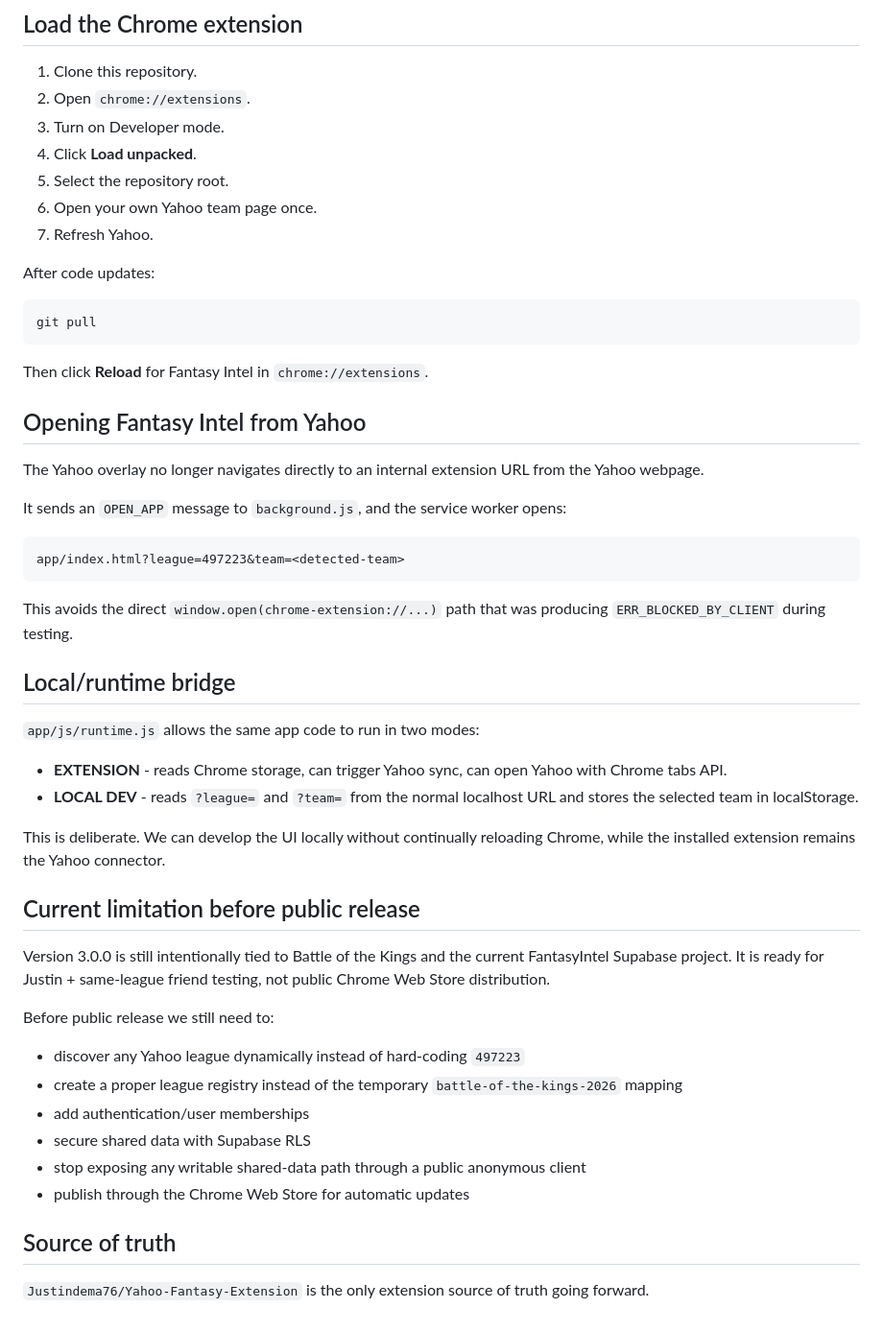
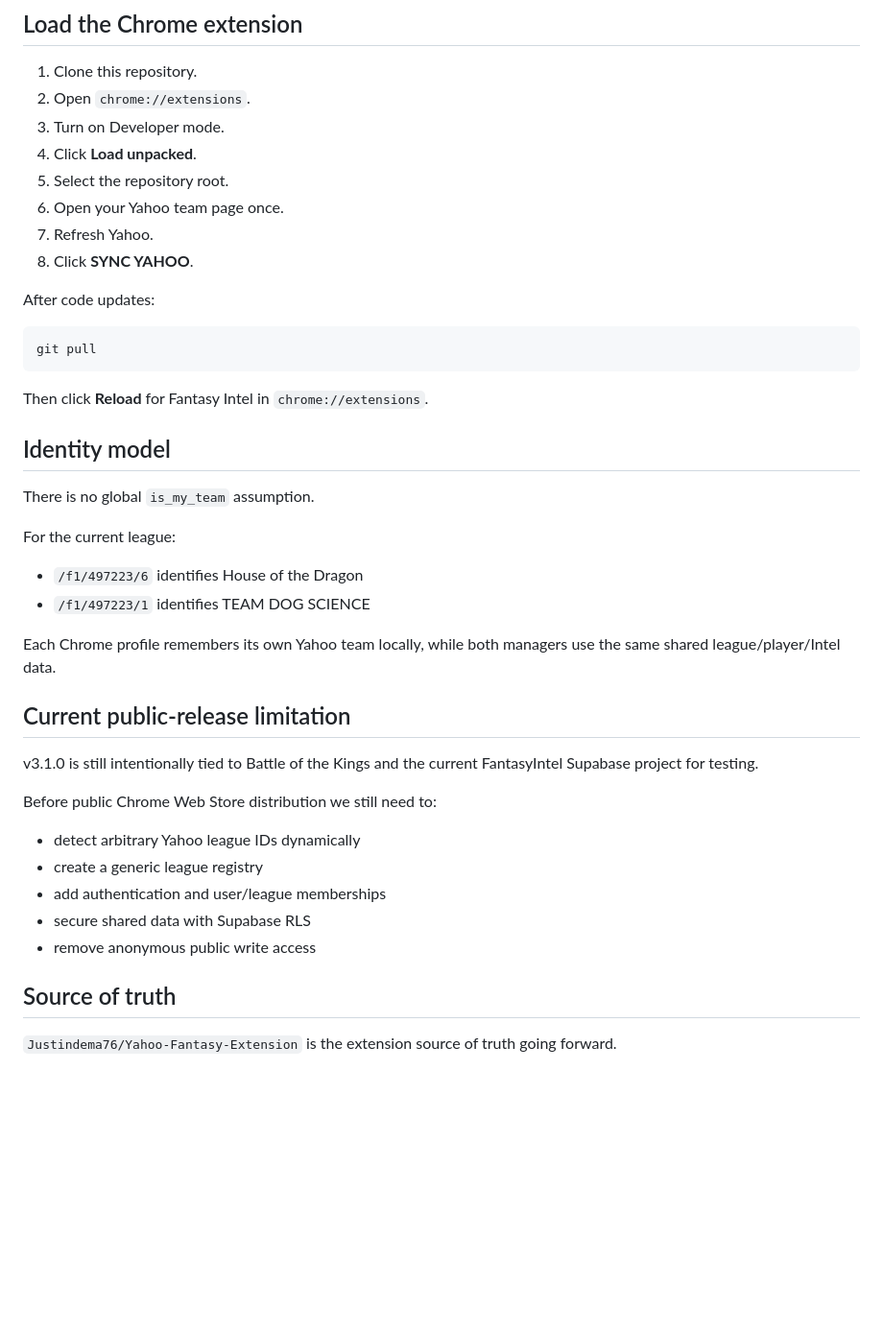
Before and after one commit to Justindema76/Yahoo-Fantasy-Extension, a Markdown page: README.md, the part around one of its changes. Shown at 96% size. GitHub-like rendering; blank space fills up the shorter version.

````diff
--- a/README.md
+++ b/README.md
@@ -109,8 +143,9 @@ Yahoo scraping/sync itself still belongs to the extension. In LOCAL DEV mode, pr
 3. Turn on Developer mode.
 4. Click **Load unpacked**.
 5. Select the repository root.
-6. Open your own Yahoo team page once.
+6. Open your Yahoo team page once.
 7. Refresh Yahoo.
+8. Click **SYNC YAHOO**.
 
 After code updates:
 
@@ -120,39 +155,27 @@ git pull
 
 Then click **Reload** for Fantasy Intel in `chrome://extensions`.
 
-## Opening Fantasy Intel from Yahoo
+## Identity model
 
-The Yahoo overlay no longer navigates directly to an internal extension URL from the Yahoo webpage.
+There is no global `is_my_team` assumption.
 
-It sends an `OPEN_APP` message to `background.js`, and the service worker opens:
+For the current league:
+- `/f1/497223/6` identifies House of the Dragon
+- `/f1/497223/1` identifies TEAM DOG SCIENCE
 
-```text
-app/index.html?league=497223&team=<detected-team>
-```
+Each Chrome profile remembers its own Yahoo team locally, while both managers use the same shared league/player/Intel data.
 
-This avoids the direct `window.open(chrome-extension://...)` path that was producing `ERR_BLOCKED_BY_CLIENT` during testing.
+## Current public-release limitation
 
-## Local/runtime bridge
+v3.1.0 is still intentionally tied to Battle of the Kings and the current FantasyIntel Supabase project for testing.
 
-`app/js/runtime.js` allows the same app code to run in two modes:
-
-- **EXTENSION** - reads Chrome storage, can trigger Yahoo sync, can open Yahoo with Chrome tabs API.
-- **LOCAL DEV** - reads `?league=` and `?team=` from the normal localhost URL and stores the selected team in localStorage.
-
-This is deliberate. We can develop the UI locally without continually reloading Chrome, while the installed extension remains the Yahoo connector.
-
-## Current limitation before public release
-
-Version 3.0.0 is still intentionally tied to Battle of the Kings and the current FantasyIntel Supabase project. It is ready for Justin + same-league friend testing, not public Chrome Web Store distribution.
-
-Before public release we still need to:
-- discover any Yahoo league dynamically instead of hard-coding `497223`
-- create a proper league registry instead of the temporary `battle-of-the-kings-2026` mapping
-- add authentication/user memberships
+Before public Chrome Web Store distribution we still need to:
+- detect arbitrary Yahoo league IDs dynamically
+- create a generic league registry
+- add authentication and user/league memberships
 - secure shared data with Supabase RLS
-- stop exposing any writable shared-data path through a public anonymous client
-- publish through the Chrome Web Store for automatic updates
+- remove anonymous public write access
 
 ## Source of truth
 
-`Justindema76/Yahoo-Fantasy-Extension` is the only extension source of truth going forward.
+`Justindema76/Yahoo-Fantasy-Extension` is the extension source of truth going forward.
````
Also changed, not shown: other parts of README.md (+90 -56 lines).
